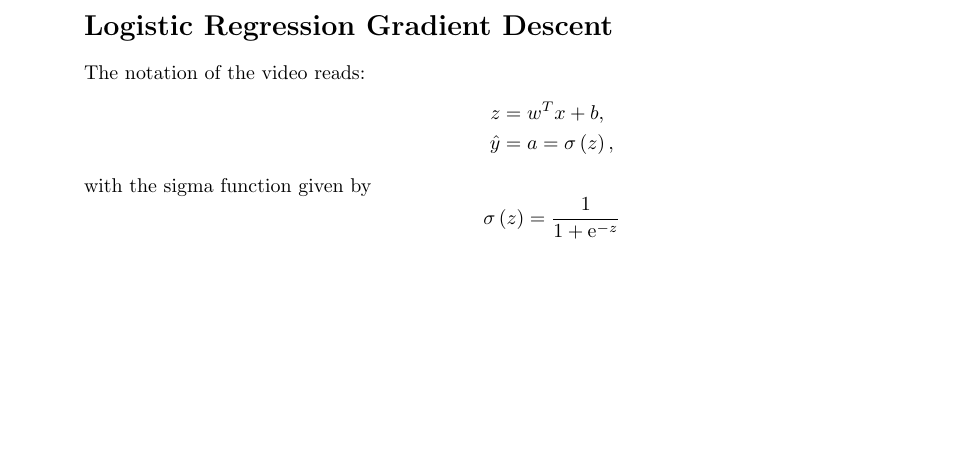
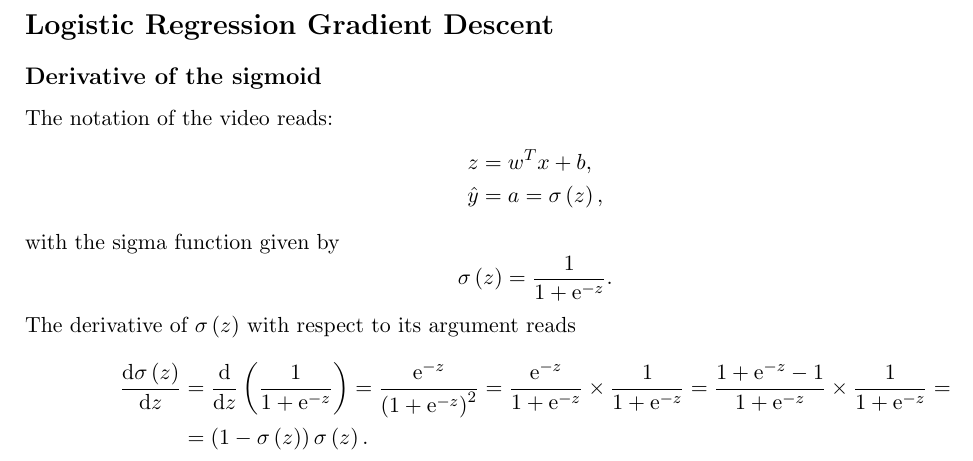
Before and after one commit to gbordyugov/coursera-deep-learning-notes, a LaTeX document (course-1-neural-networks-and-deep-learning/week-2-logistic-regression-gradient-descent/logistic-regression-gradient-descent.tex): part of the page, cut so that both start at the same text, the shorter picture padded with empty space. Compiled offline with pdfLaTeX.

Commit message:
add derivative of the sigmoid

```diff
--- a/course-1-neural-networks-and-deep-learning/week-2-logistic-regression-gradient-descent/logistic-regression-gradient-descent.tex
+++ b/course-1-neural-networks-and-deep-learning/week-2-logistic-regression-gradient-descent/logistic-regression-gradient-descent.tex
@@ -1,14 +1,17 @@
-\documentclass{article}
-\usepackage{fullpage}
+\documentclass[a4paper,11pt]{article}
+\usepackage[cm]{fullpage}
 \usepackage{amsmath}
 
 \newcommand{\of}[1]{\left( {#1} \right)}
 \newcommand{\fracd}[2]{\frac{\dd{}{#1}}{\dd{}{#2}}}
+\newcommand{\fracp}[2]{\frac{\partial{}{#1}}{\partial{}{#2}}}
 
+\newcommand{\dd}{\text{d}}
 \newcommand{\ee}{\text{e}}
 
 \begin{document}
 \section*{Logistic Regression Gradient Descent}
+\subsection*{Derivative of the sigmoid}
 The notation of the video reads:
 \[
 \begin{split}
@@ -18,7 +21,17 @@ z & = w^T x + b,\\
 \]
 with the sigma function given by
 \[
-\sigma\of{z} = \frac{1}{1 + \ee^{-z}}
+\sigma\of{z} = \frac{1}{1 + \ee^{-z}}.
+\]
+The derivative of $\sigma\of{z}$ with respect to its argument reads
+\[
+\begin{split}
+\fracd{\sigma\of{z}}{z} &= \fracd{}{z}\of{\frac{1}{1 + \ee^{-z}}}
+                        = \frac{\ee^{-z}}{\of{1 + \ee^{-z}}^2}
+                        = \frac{\ee^{-z}}{1 + \ee^{-z}} \times \frac{1}{1 + \ee^{-z}}
+                        = \frac{1 + \ee^{-z} - 1}{1 + \ee^{-z}} \times \frac{1}{1 + \ee^{-z}} =\\
+                        &= \of{1 - \sigma\of{z}} \sigma\of{z}.
+\end{split}
 \]
 
 \end{document}
```
